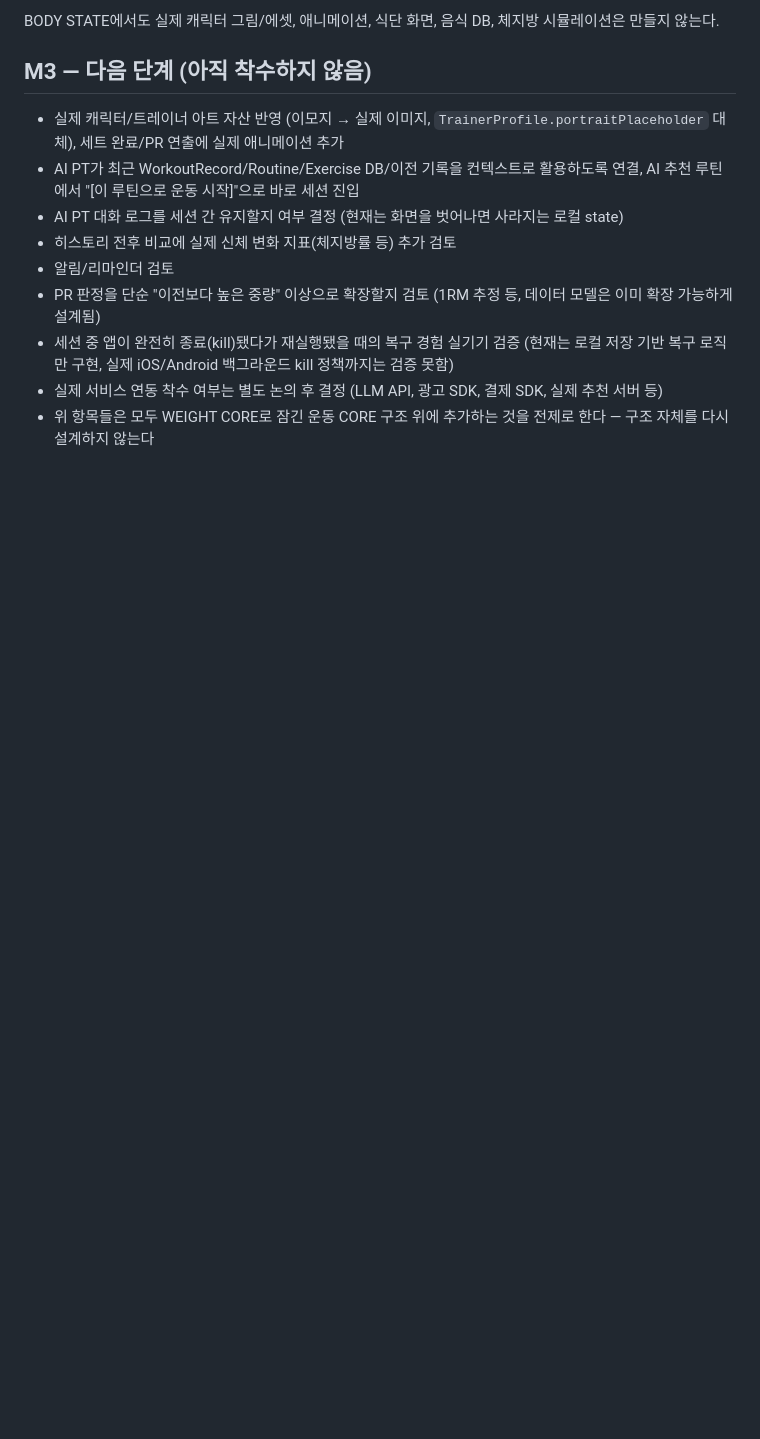
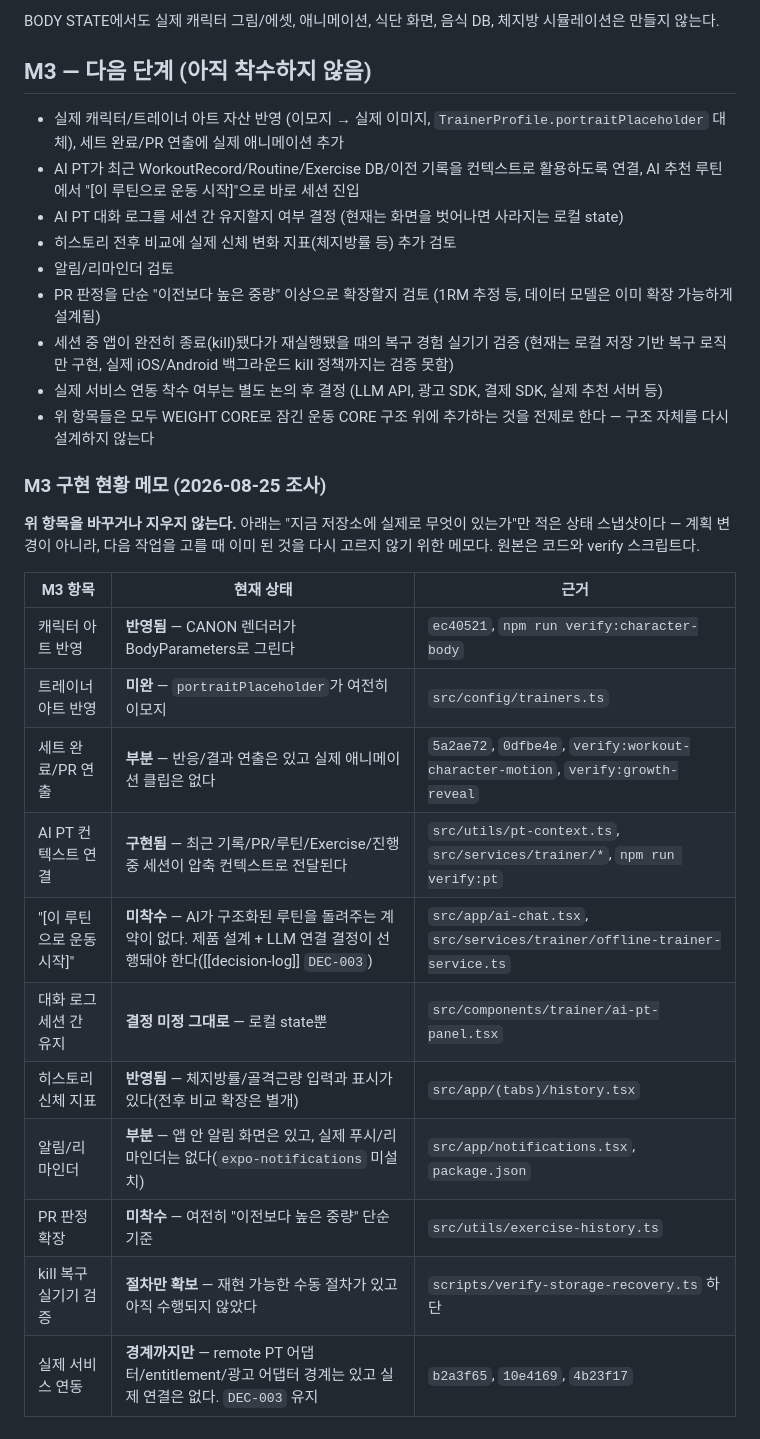
Before and after one commit to dbs7010-cmd/hellchang-grow, a Markdown page: docs/ROADMAP.md, the part around the change. GitHub-like rendering; blank space fills up the shorter version.

```diff
--- a/docs/ROADMAP.md
+++ b/docs/ROADMAP.md
@@ -157,3 +157,21 @@ BODY STATE에서도 실제 캐릭터 그림/에셋, 애니메이션, 식단 화
 - 세션 중 앱이 완전히 종료(kill)됐다가 재실행됐을 때의 복구 경험 실기기 검증 (현재는 로컬 저장 기반 복구 로직만 구현, 실제 iOS/Android 백그라운드 kill 정책까지는 검증 못함)
 - 실제 서비스 연동 착수 여부는 별도 논의 후 결정 (LLM API, 광고 SDK, 결제 SDK, 실제 추천 서버 등)
 - 위 항목들은 모두 WEIGHT CORE로 잠긴 운동 CORE 구조 위에 추가하는 것을 전제로 한다 — 구조 자체를 다시 설계하지 않는다
+
+### M3 구현 현황 메모 (2026-08-25 조사)
+
+**위 항목을 바꾸거나 지우지 않는다.** 아래는 "지금 저장소에 실제로 무엇이 있는가"만 적은 상태 스냅샷이다 — 계획 변경이 아니라, 다음 작업을 고를 때 이미 된 것을 다시 고르지 않기 위한 메모다. 원본은 코드와 verify 스크립트다.
+
+| M3 항목 | 현재 상태 | 근거 |
+| --- | --- | --- |
+| 캐릭터 아트 반영 | **반영됨** — CANON 렌더러가 BodyParameters로 그린다 | `ec40521`, `npm run verify:character-body` |
+| 트레이너 아트 반영 | **미완** — `portraitPlaceholder`가 여전히 이모지 | `src/config/trainers.ts` |
+| 세트 완료/PR 연출 | **부분** — 반응/결과 연출은 있고 실제 애니메이션 클립은 없다 | `5a2ae72`, `0dfbe4e`, `verify:workout-character-motion`, `verify:growth-reveal` |
+| AI PT 컨텍스트 연결 | **구현됨** — 최근 기록/PR/루틴/Exercise/진행 중 세션이 압축 컨텍스트로 전달된다 | `src/utils/pt-context.ts`, `src/services/trainer/*`, `npm run verify:pt` |
+| "[이 루틴으로 운동 시작]" | **미착수** — AI가 구조화된 루틴을 돌려주는 계약이 없다. 제품 설계 + LLM 연결 결정이 선행돼야 한다([[decision-log]] `DEC-003`) | `src/app/ai-chat.tsx`, `src/services/trainer/offline-trainer-service.ts` |
+| 대화 로그 세션 간 유지 | **결정 미정 그대로** — 로컬 state뿐 | `src/components/trainer/ai-pt-panel.tsx` |
+| 히스토리 신체 지표 | **반영됨** — 체지방률/골격근량 입력과 표시가 있다(전후 비교 확장은 별개) | `src/app/(tabs)/history.tsx` |
+| 알림/리마인더 | **부분** — 앱 안 알림 화면은 있고, 실제 푸시/리마인더는 없다(`expo-notifications` 미설치) | `src/app/notifications.tsx`, `package.json` |
+| PR 판정 확장 | **미착수** — 여전히 "이전보다 높은 중량" 단순 기준 | `src/utils/exercise-history.ts` |
+| kill 복구 실기기 검증 | **절차만 확보** — 재현 가능한 수동 절차가 있고 아직 수행되지 않았다 | `scripts/verify-storage-recovery.ts` 하단 |
+| 실제 서비스 연동 | **경계까지만** — remote PT 어댑터/entitlement/광고 어댑터 경계는 있고 실제 연결은 없다. `DEC-003` 유지 | `b2a3f65`, `10e4169`, `4b23f17` |
```
Also changed, not shown: PROJECT_STATE.md (+13 -6 lines).
